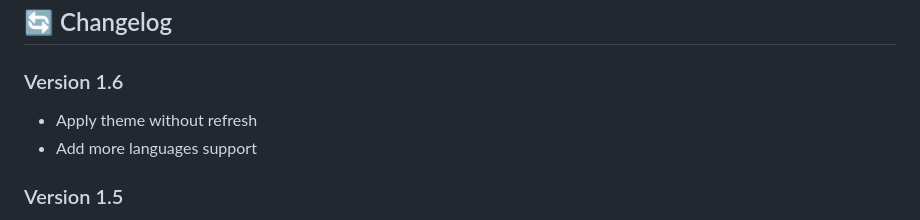
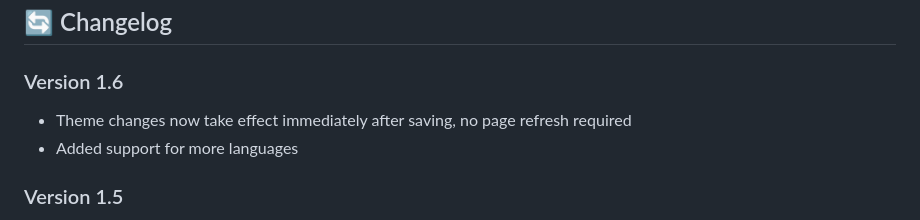
Before and after one commit to jiayx/swagger-ui-chrome, a Markdown page: README.md, the part around the change. GitHub-like rendering.

```diff
--- a/README.md
+++ b/README.md
@@ -161,8 +161,8 @@ This project is licensed under the MIT License - see the [LICENSE](LICENSE) file
 ## 🔄 Changelog
 
 ### Version 1.6
-- Apply theme without refresh
-- Add more languages support
+- Theme changes now take effect immediately after saving, no page refresh required
+- Added support for more languages
 
 ### Version 1.5
 - Migrated to Manifest V3
```
Also changed, not shown: README_CN.md (+4 -0 lines).
